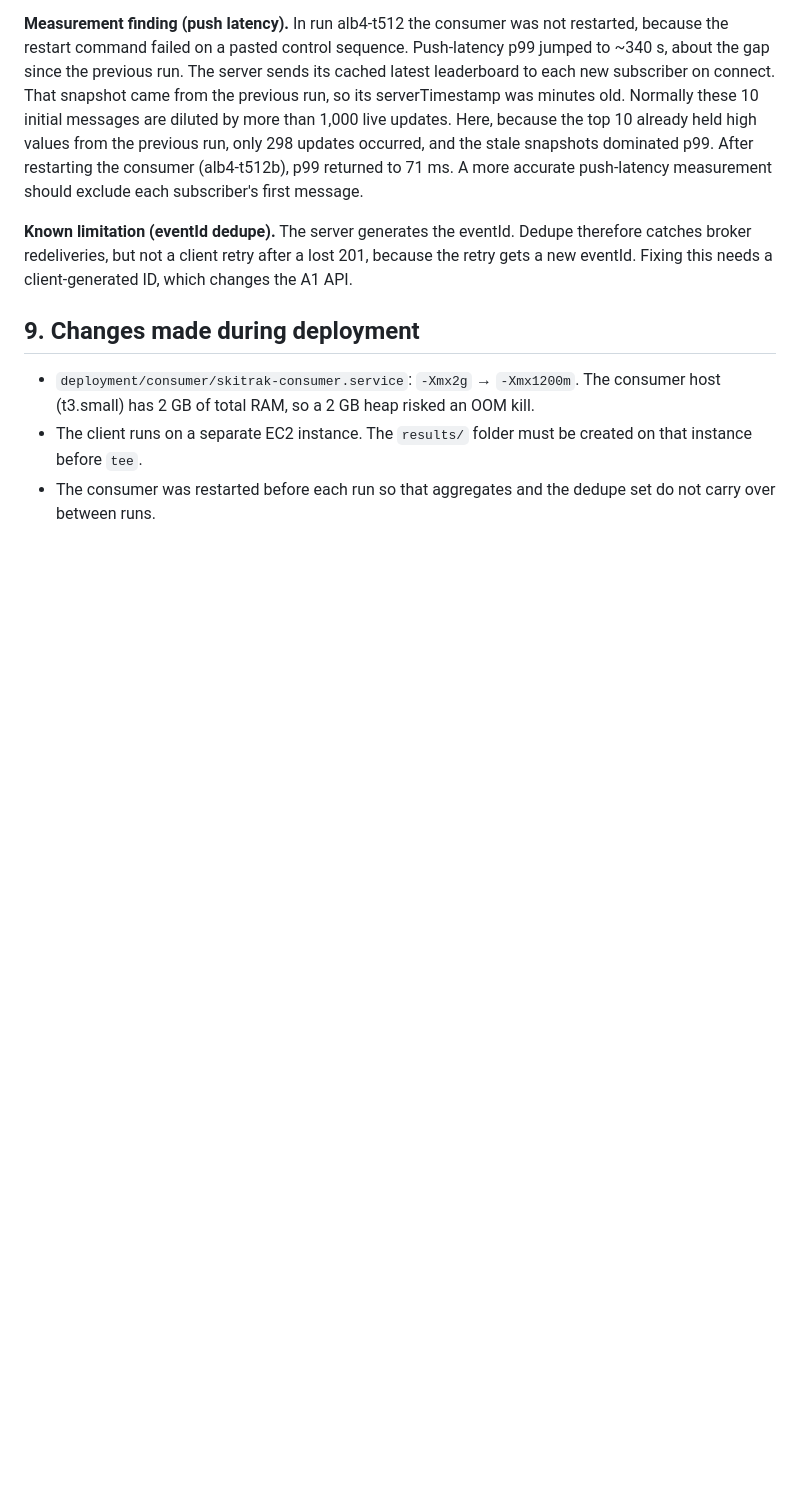
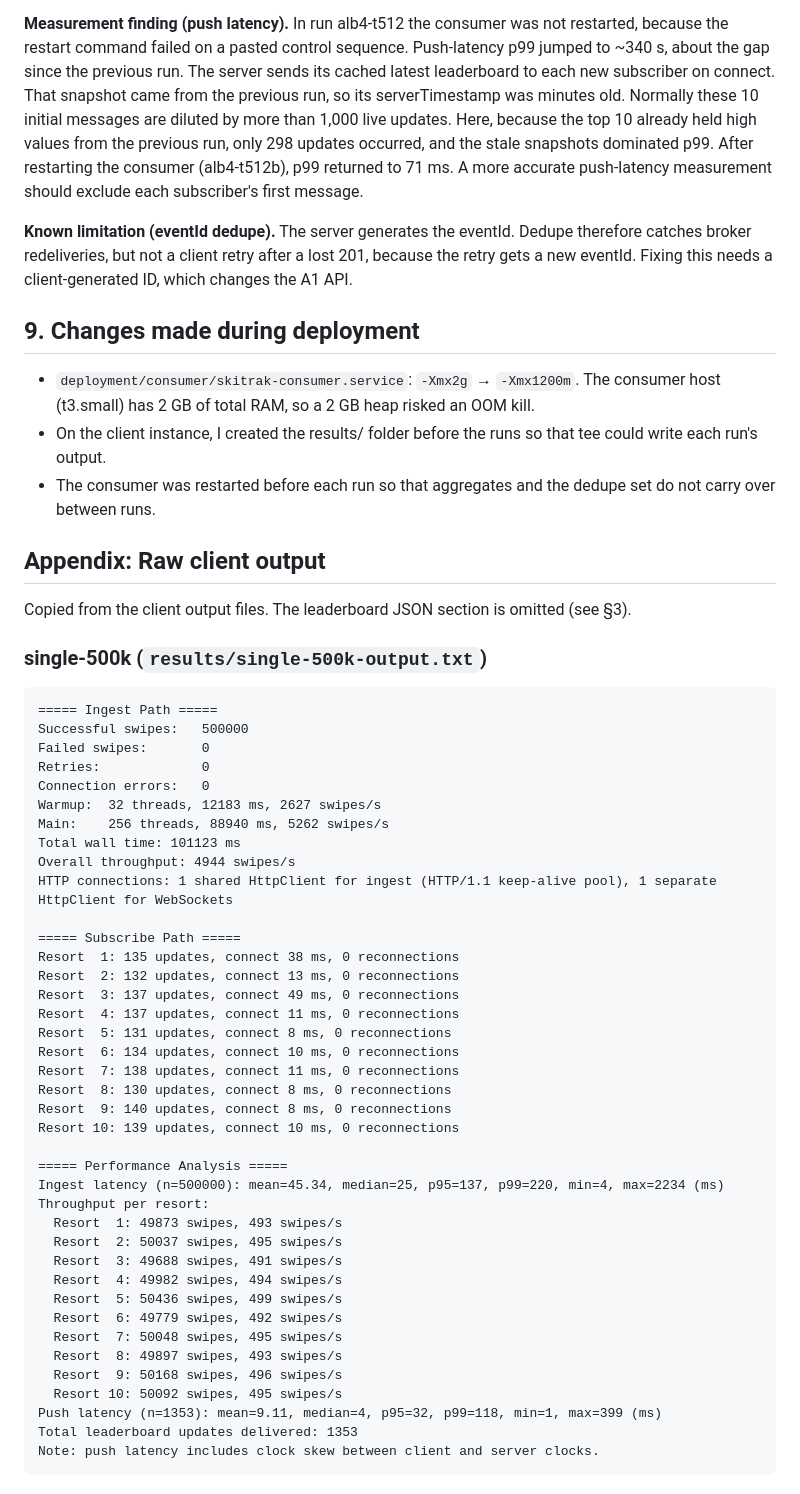
Before and after one commit to yulunjuan/cs6650-assignment2, a Markdown page: TEST_RESULTS.md, the part around one of its changes. Rendered like a GitHub page; blank space fills up the shorter version.

Commit message:
Report: crop account info from screenshots, add raw client output appendix, wording fixes
Co-Authored-By: Claude Opus 5.5 <noreply@anthropic.com>

````diff
--- a/TEST_RESULTS.md
+++ b/TEST_RESULTS.md
@@ -329,5 +328,53 @@ changes the A1 API.
 
 - `deployment/consumer/skitrak-consumer.service`: `-Xmx2g` → `-Xmx1200m`. The consumer host (t3.small) has 2 GB of total RAM,
   so a 2 GB heap risked an OOM kill.
-- The client runs on a separate EC2 instance. The `results/` folder must be created on that instance before `tee`.
+- On the client instance, I created the results/ folder before the runs so that tee could write each run's output.
 - The consumer was restarted before each run so that aggregates and the dedupe set do not carry over between runs.
+
+## Appendix: Raw client output
+Copied from the client output files. The leaderboard JSON section is omitted (see §3).
+
+### single-500k (`results/single-500k-output.txt`)
+
+```
+===== Ingest Path =====
+Successful swipes:   500000
+Failed swipes:       0
+Retries:             0
+Connection errors:   0
+Warmup:  32 threads, 12183 ms, 2627 swipes/s
+Main:    256 threads, 88940 ms, 5262 swipes/s
+Total wall time: 101123 ms
+Overall throughput: 4944 swipes/s
+HTTP connections: 1 shared HttpClient for ingest (HTTP/1.1 keep-alive pool), 1 separate HttpClient for WebSockets
+
+===== Subscribe Path =====
+Resort  1: 135 updates, connect 38 ms, 0 reconnections
+Resort  2: 132 updates, connect 13 ms, 0 reconnections
+Resort  3: 137 updates, connect 49 ms, 0 reconnections
+Resort  4: 137 updates, connect 11 ms, 0 reconnections
+Resort  5: 131 updates, connect 8 ms, 0 reconnections
+Resort  6: 134 updates, connect 10 ms, 0 reconnections
+Resort  7: 138 updates, connect 11 ms, 0 reconnections
+Resort  8: 130 updates, connect 8 ms, 0 reconnections
+Resort  9: 140 updates, connect 8 ms, 0 reconnections
+Resort 10: 139 updates, connect 10 ms, 0 reconnections
+
+===== Performance Analysis =====
+Ingest latency (n=500000): mean=45.34, median=25, p95=137, p99=220, min=4, max=2234 (ms)
+Throughput per resort:
+  Resort  1: 49873 swipes, 493 swipes/s
+  Resort  2: 50037 swipes, 495 swipes/s
+  Resort  3: 49688 swipes, 491 swipes/s
+  Resort  4: 49982 swipes, 494 swipes/s
+  Resort  5: 50436 swipes, 499 swipes/s
+  Resort  6: 49779 swipes, 492 swipes/s
+  Resort  7: 50048 swipes, 495 swipes/s
+  Resort  8: 49897 swipes, 493 swipes/s
+  Resort  9: 50168 swipes, 496 swipes/s
+  Resort 10: 50092 swipes, 495 swipes/s
+Push latency (n=1353): mean=9.11, median=4, p95=32, p99=118, min=1, max=399 (ms)
+Total leaderboard updates delivered: 1353
+Note: push latency includes clock skew between client and server clocks.
+```
+
````
Also changed, not shown: other parts of TEST_RESULTS.md (+88 -2 lines), results/screenshots/EC2_instances.png, results/screenshots/target_group.png.
